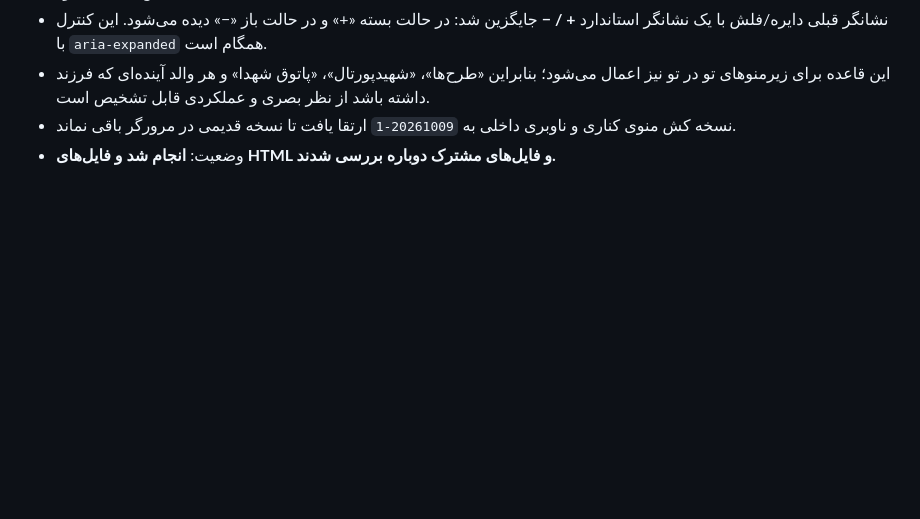
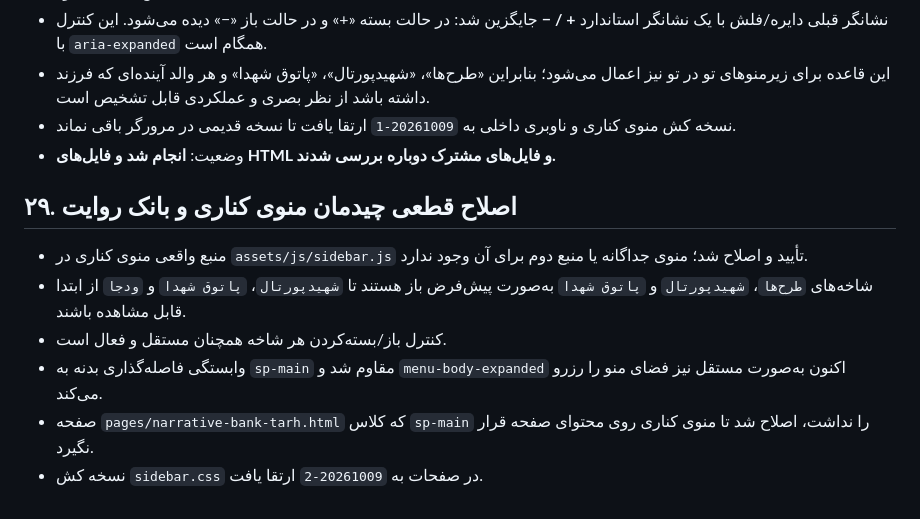
Before and after one commit to kazemi44468-bot/tarhha, a Markdown page: docs/project-status.md, the part around the change. Rendered like a GitHub page; blank space fills up the shorter version.

Commit message:
Document sidebar and narrative layout fix

```diff
--- a/docs/project-status.md
+++ b/docs/project-status.md
@@ -414,3 +414,13 @@ Commit بازنگری صفحه: 4c3e68117af1887292acf643f4ea5195141fdb74.
 - این قاعده برای زیرمنوهای تو در تو نیز اعمال می‌شود؛ بنابراین «طرح‌ها»، «شهیدپورتال»، «پاتوق شهدا» و هر والد آینده‌ای که فرزند داشته باشد از نظر بصری و عملکردی قابل تشخیص است.
 - نسخه کش منوی کناری و ناوبری داخلی به `20261009-1` ارتقا یافت تا نسخه قدیمی در مرورگر باقی نماند.
 - وضعیت: **انجام شد و فایل‌های HTML و فایل‌های مشترک دوباره بررسی شدند.**
+
+
+## ۲۹. اصلاح قطعی چیدمان منوی کناری و بانک روایت
+
+- منبع واقعی منوی کناری در `assets/js/sidebar.js` تأیید و اصلاح شد؛ منوی جداگانه یا منبع دوم برای آن وجود ندارد.
+- شاخه‌های `طرح‌ها`، `شهیدپورتال` و `پاتوق شهدا` به‌صورت پیش‌فرض باز هستند تا `شهیدپورتال`، `پاتوق شهدا` و `ودجا` از ابتدا قابل مشاهده باشند.
+- کنترل باز/بسته‌کردن هر شاخه همچنان مستقل و فعال است.
+- وابستگی فاصله‌گذاری بدنه به `sp-main` مقاوم شد و `menu-body-expanded` اکنون به‌صورت مستقل نیز فضای منو را رزرو می‌کند.
+- صفحه `pages/narrative-bank-tarh.html` که کلاس `sp-main` را نداشت، اصلاح شد تا منوی کناری روی محتوای صفحه قرار نگیرد.
+- نسخه کش `sidebar.css` در صفحات به `20261009-2` ارتقا یافت.
```
